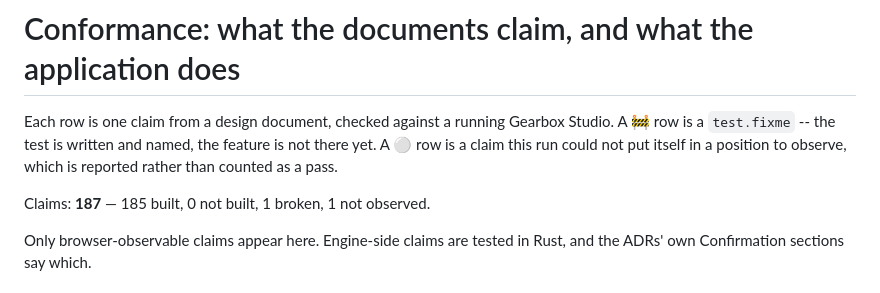
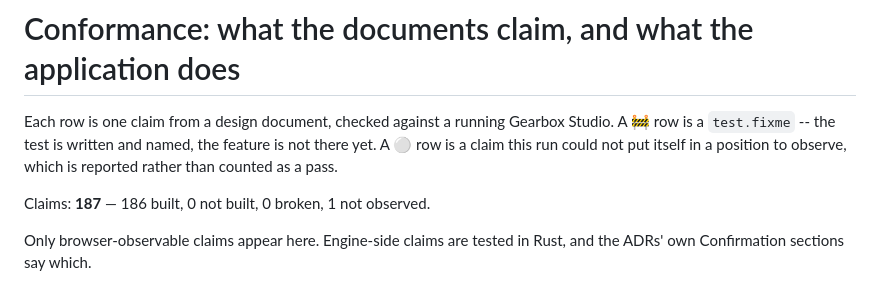
Before and after one commit to MikeFalcon77/gearbox, a Markdown page: docs/conformance.md, the part around one of its changes. Drawn GitHub-style.

Commit message:
docs(conformance): regenerate the table at 187 claims
Co-Authored-By: Claude Opus 5 (1M context) <noreply@anthropic.com>

```diff
--- a/docs/conformance.md
+++ b/docs/conformance.md
@@ -8,7 +8,7 @@ the feature is not there yet. A ⚪ row is a claim this run could not put
 itself in a position to observe, which is reported rather than counted as a
 pass.
 
-Claims: **187** — 185 built, 0 not built, 1 broken, 1 not observed.
+Claims: **187** — 186 built, 0 not built, 0 broken, 1 not observed.
 
 Only browser-observable claims appear here. Engine-side claims are tested in
 Rust, and the ADRs' own Confirmation sections say which.
```
Also changed, not shown: other parts of docs/conformance.md (+1 -1 lines).
